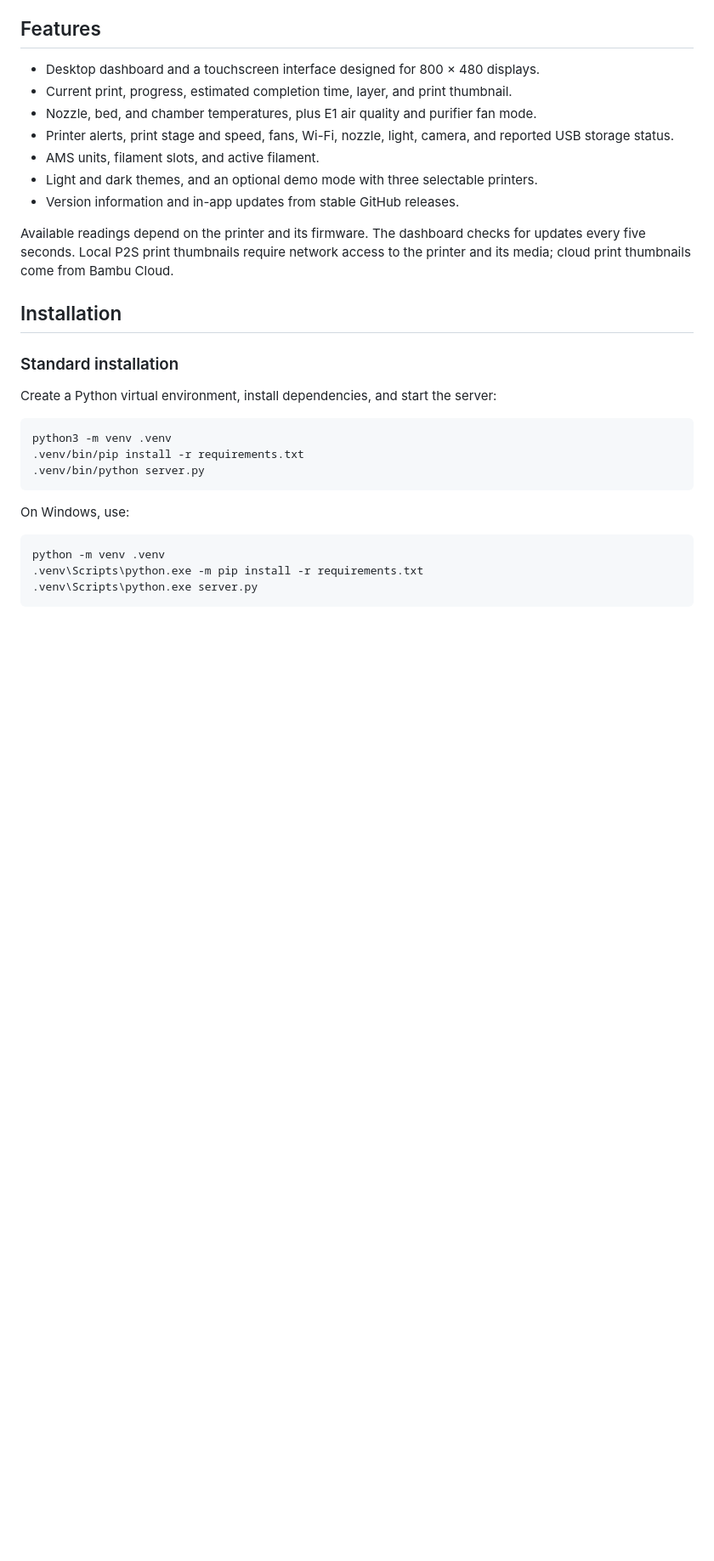
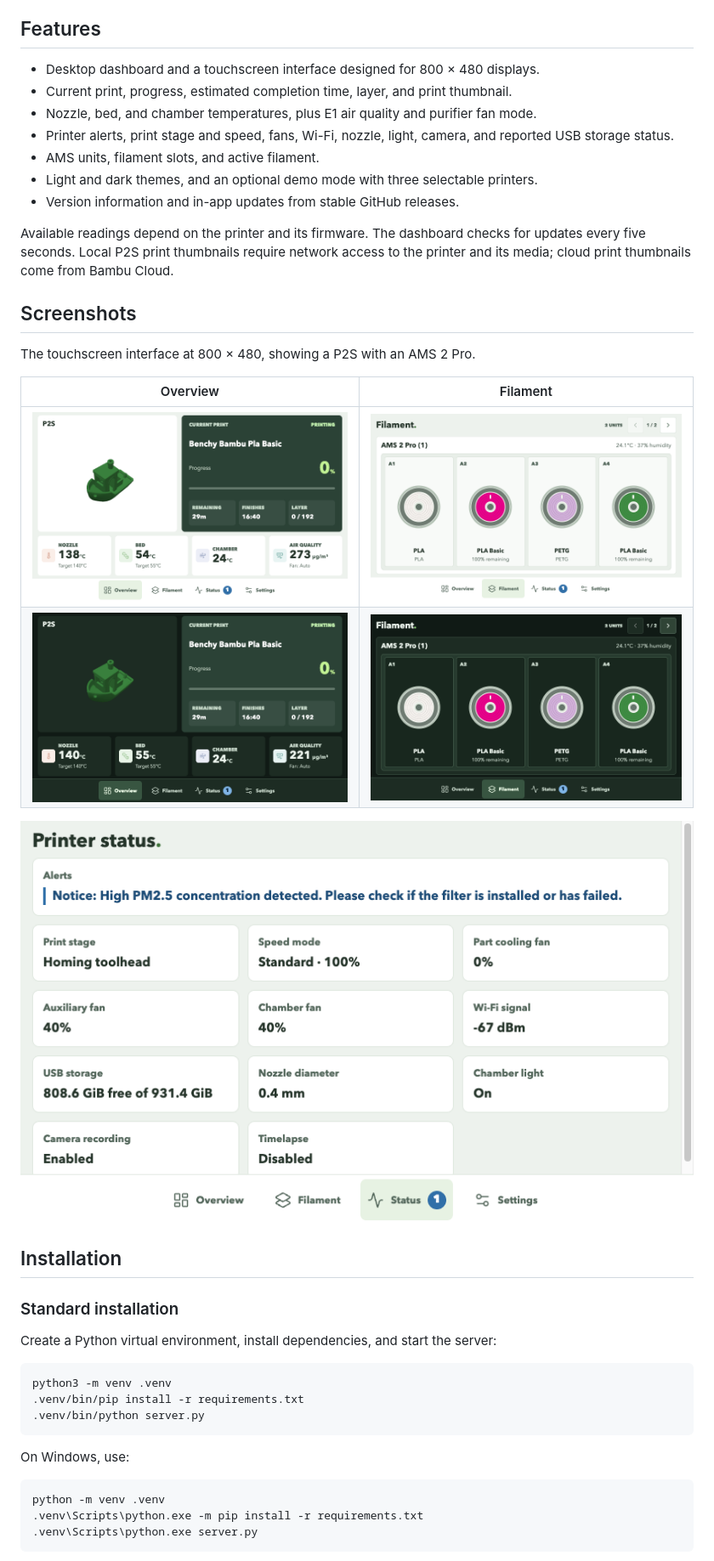
Before and after one commit to TehMuffinMoo/BambuDash, a Markdown page: README.md, the part around the change. Shown at 85% size. Drawn GitHub-style; pictures changed too: docs/screenshots/touch-filament-dark.png (added), docs/screenshots/touch-filament.png (added), docs/screenshots/touch-overview-dark.png (added); blank space fills up the shorter version.

```diff
--- a/README.md
+++ b/README.md
@@ -13,6 +13,17 @@ BambuDash is a local, read-only dashboard for Bambu Lab printers. It uses Bambu
 - Version information and in-app updates from stable GitHub releases.
 
 Available readings depend on the printer and its firmware. The dashboard checks for updates every five seconds. Local P2S print thumbnails require network access to the printer and its media; cloud print thumbnails come from Bambu Cloud.
+
+## Screenshots
+
+The touchscreen interface at 800 × 480, showing a P2S with an AMS 2 Pro.
+
+| Overview | Filament |
+| --- | --- |
+| ![Overview](docs/screenshots/touch-overview.png) | ![Filament](docs/screenshots/touch-filament.png) |
+| ![Overview, dark theme](docs/screenshots/touch-overview-dark.png) | ![Filament, dark theme](docs/screenshots/touch-filament-dark.png) |
+
+![Printer status](docs/screenshots/touch-status.png)
 
 ## Installation
 
```
